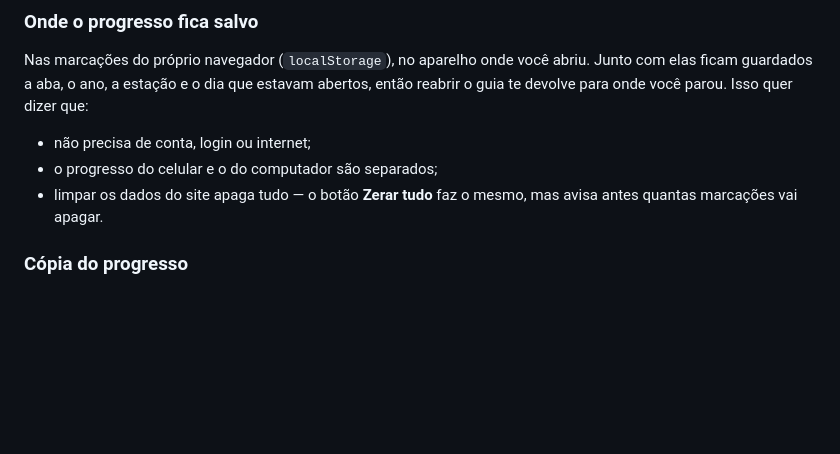
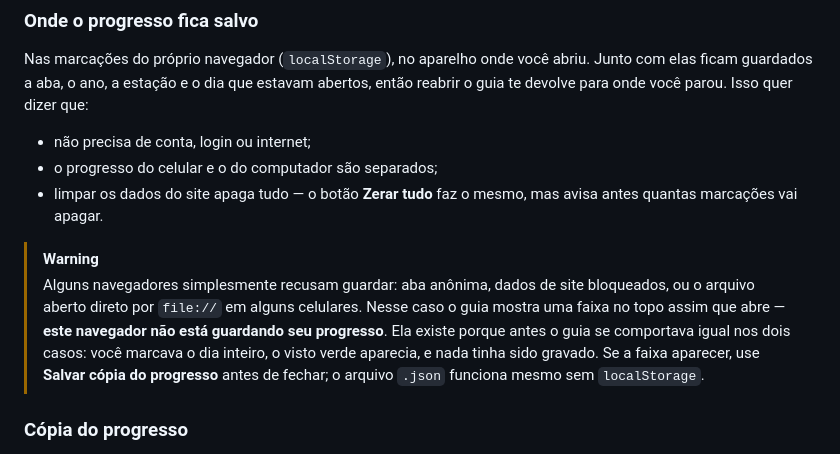
Before and after one commit to Yuumi-32/Guia_Stardew_Valley, a Markdown page: README.md, the part around the change. Drawn GitHub-style; blank space fills up the shorter version.

Commit message:
Documenta a faixa de progresso não guardado
O README dizia que o progresso fica no localStorage, mas não dizia o que
acontece quando o navegador recusa — que é justamente o caso de quem
segue a instrução principal e abre o arquivo baixado no celular.

```diff
--- a/README.md
+++ b/README.md
@@ -103,6 +103,9 @@ Nas marcações do próprio navegador (`localStorage`), no aparelho onde você a
 - o progresso do celular e o do computador são separados;
 - limpar os dados do site apaga tudo — o botão **Zerar tudo** faz o mesmo, mas avisa antes quantas marcações vai apagar.
 
+> [!WARNING]
+> Alguns navegadores simplesmente recusam guardar: aba anônima, dados de site bloqueados, ou o arquivo aberto direto por `file://` em alguns celulares. Nesse caso o guia mostra uma faixa no topo assim que abre — **este navegador não está guardando seu progresso**. Ela existe porque antes o guia se comportava igual nos dois casos: você marcava o dia inteiro, o visto verde aparecia, e nada tinha sido gravado. Se a faixa aparecer, use **Salvar cópia do progresso** antes de fechar; o arquivo `.json` funciona mesmo sem `localStorage`.
+
 ### Cópia do progresso
 
 Embaixo da barra tem **Salvar cópia do progresso**, que baixa um arquivo `.json`, e **Restaurar de um arquivo**, que traz de volta. É como se leva o progresso do celular para o computador, e é a única forma de ter uma cópia — o resto mora só no aparelho.
```
